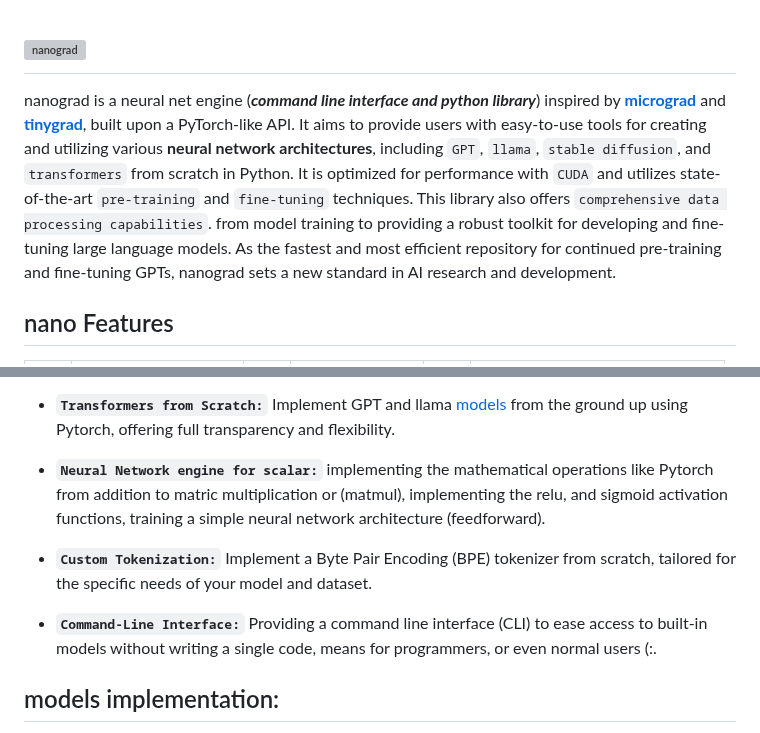
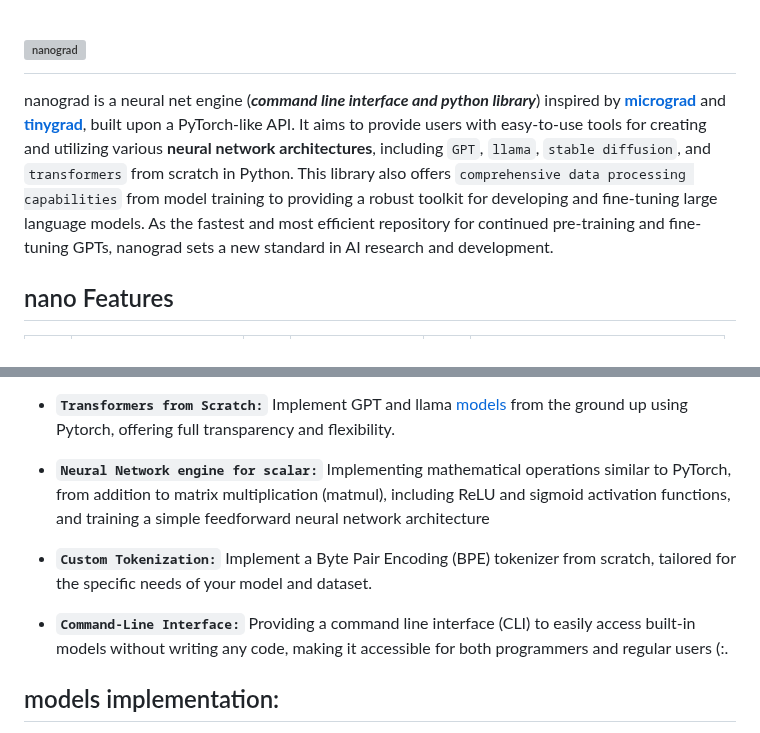
Before and after one commit to Esmail-ibraheem/nanograd, a Markdown page: README.md, 2 parts joined by grey strips. Drawn GitHub-style; grey boxes are pictures that could not be loaded.

```diff
--- a/README.md
+++ b/README.md
@@ -3,7 +3,7 @@
 
 
 
-nanograd is a neural net engine (**_command line interface and python library_**) inspired by **[micrograd](https://github.com/karpathy/micrograd)** and **[tinygrad](https://github.com/tinygrad/tinygrad)**, built upon a PyTorch-like API. It aims to provide users with easy-to-use tools for creating and utilizing various **neural network architectures**, including `GPT`, `llama`, `stable diffusion`, and `transformers` from scratch in Python. It is optimized for performance with `CUDA` and utilizes state-of-the-art `pre-training` and `fine-tuning` techniques.  This library also offers `comprehensive data processing capabilities`. from model training to providing a robust toolkit for developing and fine-tuning large language models. As the fastest and most efficient repository for continued pre-training and fine-tuning GPTs, nanograd sets a new standard in AI research and development.
+nanograd is a neural net engine (**_command line interface and python library_**) inspired by **[micrograd](https://github.com/karpathy/micrograd)** and **[tinygrad](https://github.com/tinygrad/tinygrad)**, built upon a PyTorch-like API. It aims to provide users with easy-to-use tools for creating and utilizing various **neural network architectures**, including `GPT`, `llama`, `stable diffusion`, and `transformers` from scratch in Python. This library also offers `comprehensive data processing capabilities` from model training to providing a robust toolkit for developing and fine-tuning large language models. As the fastest and most efficient repository for continued pre-training and fine-tuning GPTs, nanograd sets a new standard in AI research and development.
 
 
 
@@ -26,14 +26,13 @@ nanograd is a neural net engine (**_command line interface and python library_**
   Implement GPT and llama [models](#models-implementation) from the ground up using Pytorch, offering full transparency and flexibility.
 
 - **`Neural Network engine for scalar:`**
-  implementing the mathematical operations like Pytorch from addition to matric multiplication or (matmul), implementing the relu, and sigmoid activation functions,
-  training a simple neural network architecture (feedforward).
+  Implementing mathematical operations similar to PyTorch, from addition to matrix multiplication (matmul), including ReLU and sigmoid activation functions, and training a simple feedforward neural network architecture
 
 - **`Custom Tokenization:`**
   Implement a Byte Pair Encoding (BPE) tokenizer from scratch, tailored for the specific needs of your model and dataset.
 
 - **`Command-Line Interface:`**
-  Providing a command line interface (CLI) to ease access to built-in models without writing a single code, means for programmers, or even normal users (:.
+  Providing a command line interface (CLI) to easily access built-in models without writing any code, making it accessible for both programmers and regular users (:.
 
 
 
```
